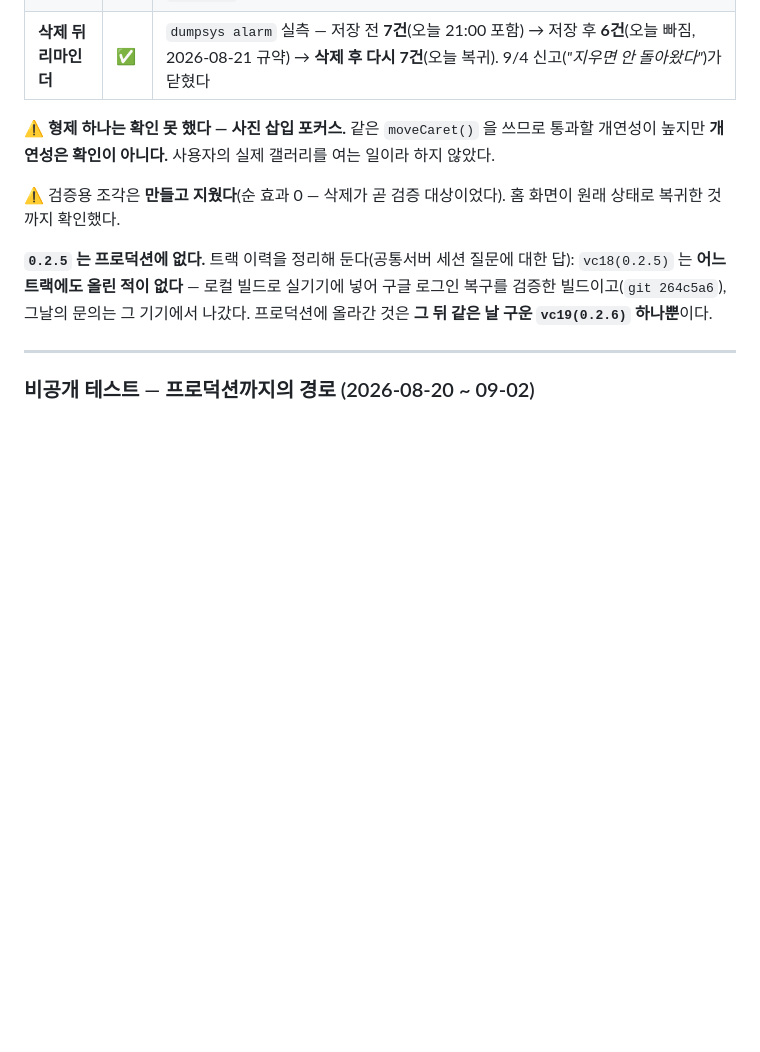
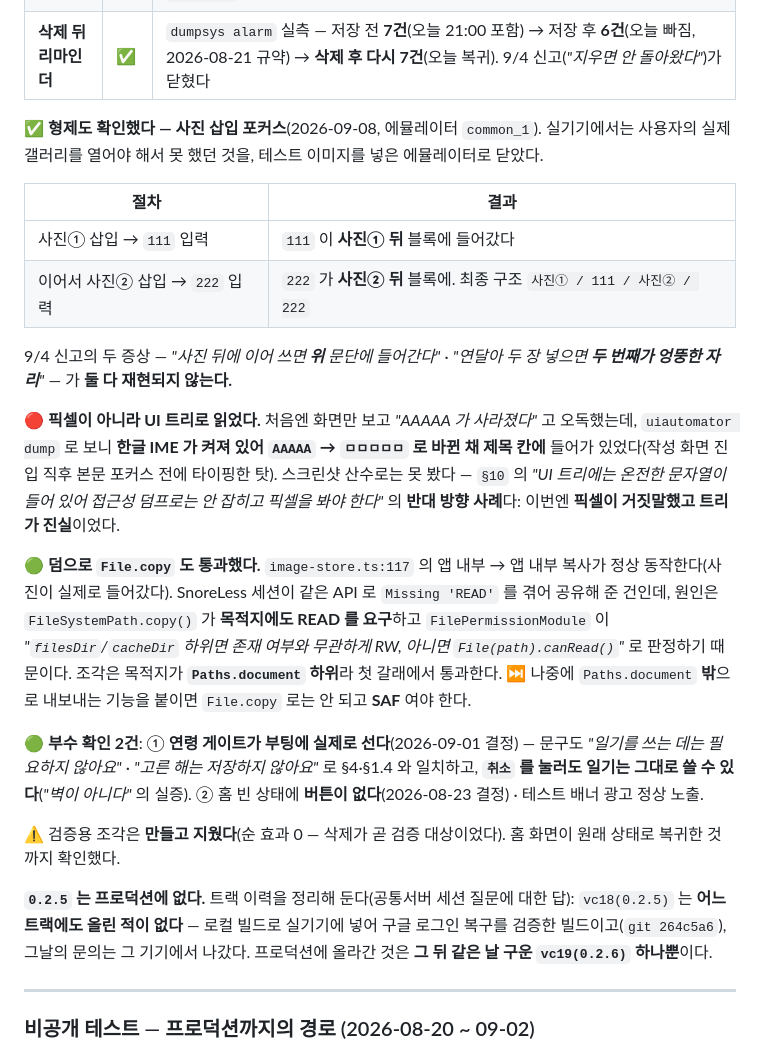
Before and after one commit to sonwheesung/diary, a Markdown page: docs/README.md, the part around the change. GitHub-like rendering; blank space fills up the shorter version.

Commit message:
260908 :: [검증] 사진 삽입 포커스 확인 — vc19 형제 버그까지 닫힌다
실기기에서는 사용자의 실제 갤러리를 열어야 해서 못 했던 것을,
테스트 이미지를 넣은 공용 에뮬레이터 common_1 으로 닫았다.

- 사진① → "111" → 사진② → "222" 를 순서대로 넣어
  최종 구조가 [사진①/111/사진②/222] 임을 UI 트리로 확인
- 9/4 신고의 두 증상(사진 뒤에 쓰면 위 문단으로 / 두 번째 사진이 엉뚱한 자리)
  이 둘 다 재현되지 않는다

🔴 픽셀이 아니라 UI 트리로 읽었다. 화면만 보고 "AAAAA 가 사라졌다"고 오독했는데
   실제로는 한글 IME 가 켜져 있어 ㅁㅁㅁㅁㅁ 로 바뀐 채 제목 칸에 들어가 있었다.
   §10 의 "픽셀을 봐야 보인다"의 반대 방향 사례 — 이번엔 픽셀이 거짓말했다.

🟢 덤: image-store.ts:117 의 File.copy 통과. SnoreLess 세션이 공유해 준
   expo-file-system 권한 판정 이슈는 목적지가 Paths.document 하위인 조각에는
   해당하지 않는다(그쪽 근본 원인 분석 반영). 나중에 그 밖으로 내보내려면 SAF 필요.
🟢 부수: 연령 게이트가 부팅에 실제로 서고, 취소해도 일기는 그대로 쓸 수 있다.
   홈 빈 상태에 버튼 없음 · 테스트 배너 정상.

에뮬레이터는 §2 ④ 절차로 반납했다(uninstall · 테스트 사진 삭제 · emu kill · 락 삭제).

검증: check:doc-counts ok. 코드 변경 없음

Co-Authored-By: Claude Opus 5 (1M context) <noreply@anthropic.com>
Claude-Session: https://claude.ai/code/session_01SLBcVSKebNzJLnPNeWG5eY

```diff
--- a/docs/README.md
+++ b/docs/README.md
@@ -262,8 +262,35 @@ EEA 배포 제외라 넣지 않았다(§9.1).
 | **목록 포커스** | ✅ | `AAAAA` → 목록 삽입 → `111` → **앞 문단에 커서를 두고 두 번째 목록 삽입** → `222`. 결과가 `AAAAA / • 222 / • 111` 로, **222 가 새 목록 항목에 들어갔다.** 버그였다면 `AAAAA222` 가 된다 |
 | **삭제 뒤 리마인더** | ✅ | `dumpsys alarm` 실측 — 저장 전 **7건**(오늘 21:00 포함) → 저장 후 **6건**(오늘 빠짐, 2026-08-21 규약) → **삭제 후 다시 7건**(오늘 복귀). 9/4 신고(*"지우면 안 돌아왔다"*)가 닫혔다 |
 
-⚠ **형제 하나는 확인 못 했다 — 사진 삽입 포커스.** 같은 `moveCaret()` 을 쓰므로 통과할
-개연성이 높지만 **개연성은 확인이 아니다.** 사용자의 실제 갤러리를 여는 일이라 하지 않았다.
+✅ **형제도 확인했다 — 사진 삽입 포커스**(2026-09-08, 에뮬레이터 `common_1`). 실기기에서는
+사용자의 실제 갤러리를 열어야 해서 못 했던 것을, 테스트 이미지를 넣은 에뮬레이터로 닫았다.
+
+| 절차 | 결과 |
+|---|---|
+| 사진① 삽입 → `111` 입력 | `111` 이 **사진① 뒤** 블록에 들어갔다 |
+| 이어서 사진② 삽입 → `222` 입력 | `222` 가 **사진② 뒤** 블록에. 최종 구조 `사진① / 111 / 사진② / 222` |
+
+9/4 신고의 두 증상 — *"사진 뒤에 이어 쓰면 **위** 문단에 들어간다"* · *"연달아 두 장 넣으면
+**두 번째가 엉뚱한 자리**"* — 가 **둘 다 재현되지 않는다.**
+
+🔴 **픽셀이 아니라 UI 트리로 읽었다.** 처음엔 화면만 보고 *"AAAAA 가 사라졌다"* 고 오독했는데,
+`uiautomator dump` 로 보니 **한글 IME 가 켜져 있어 `AAAAA` → `ㅁㅁㅁㅁㅁ` 로 바뀐 채 제목 칸에**
+들어가 있었다(작성 화면 진입 직후 본문 포커스 전에 타이핑한 탓). 스크린샷 산수로는 못 봤다 —
+`§10` 의 *"UI 트리에는 온전한 문자열이 들어 있어 접근성 덤프로는 안 잡히고 픽셀을 봐야 한다"* 의
+**반대 방향 사례**다: 이번엔 **픽셀이 거짓말했고 트리가 진실**이었다.
+
+🟢 **덤으로 `File.copy` 도 통과했다.** `image-store.ts:117` 의 앱 내부 → 앱 내부 복사가
+정상 동작한다(사진이 실제로 들어갔다). SnoreLess 세션이 같은 API 로 `Missing 'READ'` 를 겪어
+공유해 준 건인데, 원인은 `FileSystemPath.copy()` 가 **목적지에도 READ 를 요구**하고
+`FilePermissionModule` 이 *"`filesDir`/`cacheDir` 하위면 존재 여부와 무관하게 RW, 아니면
+`File(path).canRead()`"* 로 판정하기 때문이다. 조각은 목적지가 **`Paths.document` 하위**라
+첫 갈래에서 통과한다. ⏭ 나중에 `Paths.document` **밖**으로 내보내는 기능을 붙이면
+`File.copy` 로는 안 되고 **SAF** 여야 한다.
+
+🟢 **부수 확인 2건**: ① **연령 게이트가 부팅에 실제로 선다**(2026-09-01 결정) — 문구도
+*"일기를 쓰는 데는 필요하지 않아요"* · *"고른 해는 저장하지 않아요"* 로 §4·§1.4 와 일치하고,
+**`취소` 를 눌러도 일기는 그대로 쓸 수 있다**(*"벽이 아니다"* 의 실증). ② 홈 빈 상태에
+**버튼이 없다**(2026-08-23 결정) · 테스트 배너 광고 정상 노출.
 
 ⚠ 검증용 조각은 **만들고 지웠다**(순 효과 0 — 삭제가 곧 검증 대상이었다). 홈 화면이
 원래 상태로 복귀한 것까지 확인했다.
```
